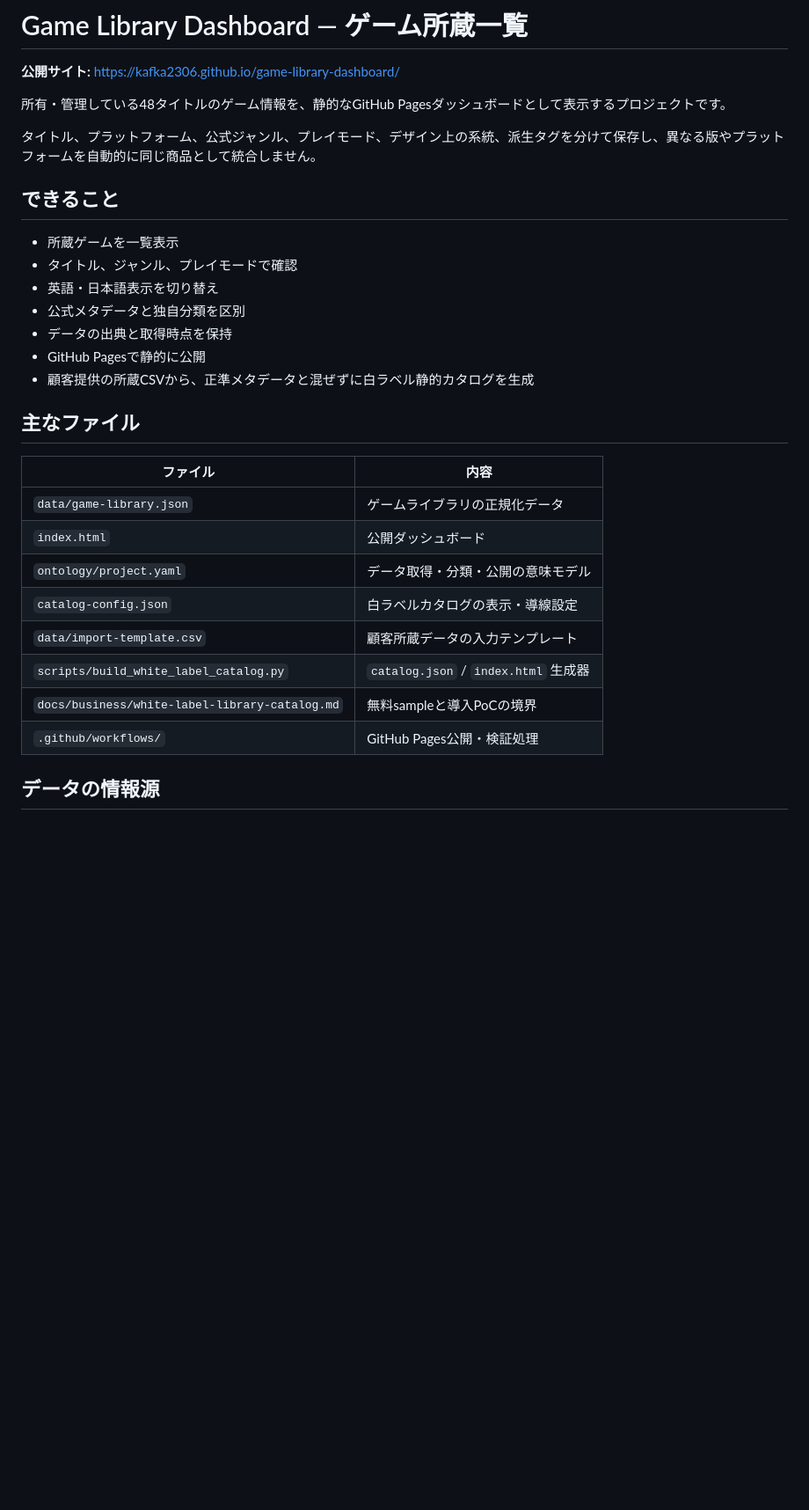
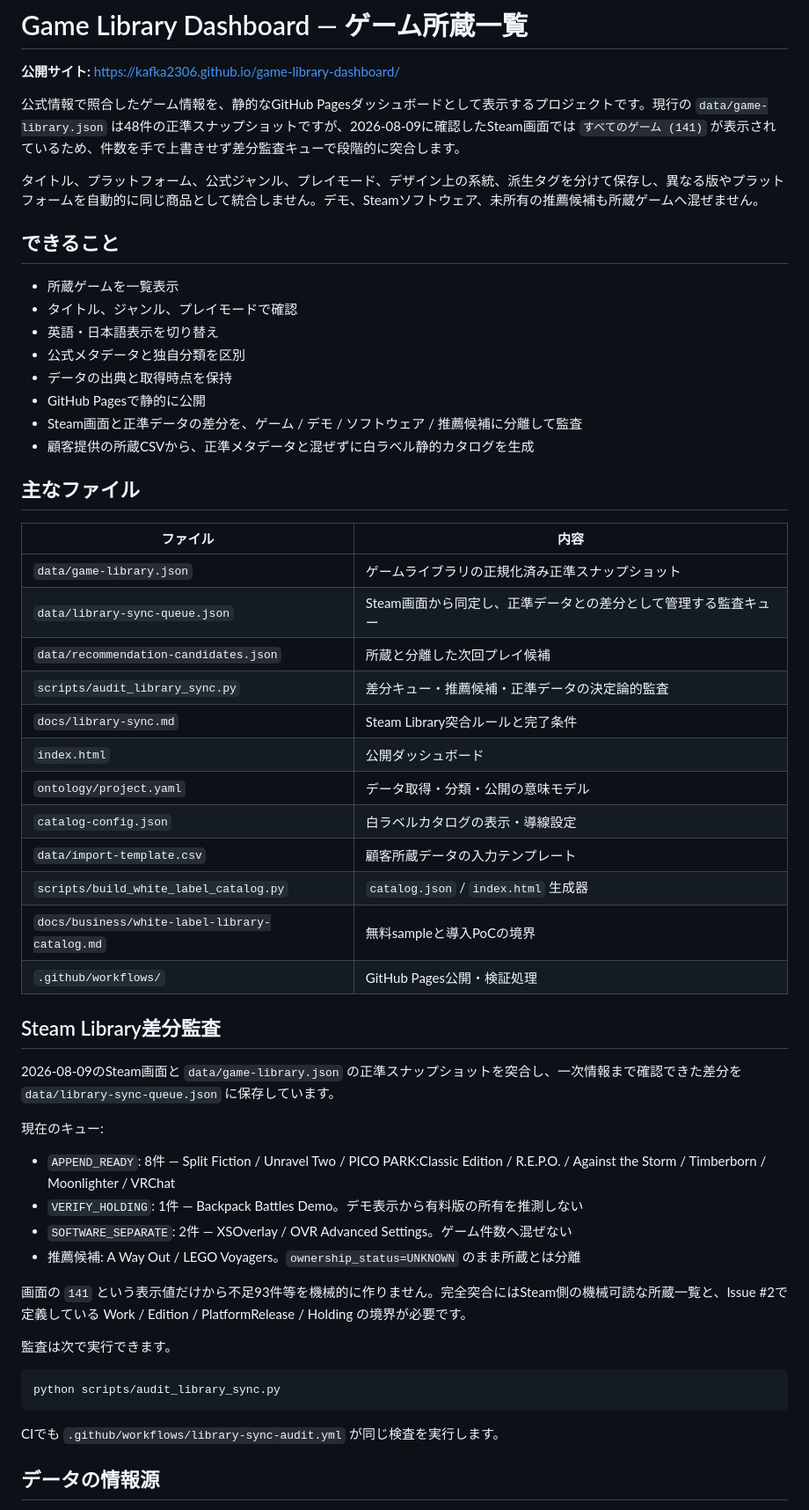
Before and after one commit to KAFKA2306/game-library-dashboard, a Markdown page: README.md, the part around one of its changes. Shown at 88% size. Rendered like a GitHub page; blank space fills up the shorter version.

Commit message:
Document Steam library reconciliation state

````diff
--- a/README.md
+++ b/README.md
@@ -2,9 +2,9 @@
 
 **公開サイト:** https://kafka2306.github.io/game-library-dashboard/
 
-所有・管理している48タイトルのゲーム情報を、静的なGitHub Pagesダッシュボードとして表示するプロジェクトです。
+公式情報で照合したゲーム情報を、静的なGitHub Pagesダッシュボードとして表示するプロジェクトです。現行の `data/game-library.json` は48件の正準スナップショットですが、2026-08-09に確認したSteam画面では `すべてのゲーム (141)` が表示されているため、件数を手で上書きせず差分監査キューで段階的に突合します。
 
-タイトル、プラットフォーム、公式ジャンル、プレイモード、デザイン上の系統、派生タグを分けて保存し、異なる版やプラットフォームを自動的に同じ商品として統合しません。
+タイトル、プラットフォーム、公式ジャンル、プレイモード、デザイン上の系統、派生タグを分けて保存し、異なる版やプラットフォームを自動的に同じ商品として統合しません。デモ、Steamソフトウェア、未所有の推薦候補も所蔵ゲームへ混ぜません。
 
 ## できること
 
@@ -14,13 +14,18 @@
 - 公式メタデータと独自分類を区別
 - データの出典と取得時点を保持
 - GitHub Pagesで静的に公開
+- Steam画面と正準データの差分を、ゲーム / デモ / ソフトウェア / 推薦候補に分離して監査
 - 顧客提供の所蔵CSVから、正準メタデータと混ぜずに白ラベル静的カタログを生成
 
 ## 主なファイル
 
 | ファイル | 内容 |
 | --- | --- |
-| `data/game-library.json` | ゲームライブラリの正規化データ |
+| `data/game-library.json` | ゲームライブラリの正規化済み正準スナップショット |
+| `data/library-sync-queue.json` | Steam画面から同定し、正準データとの差分として管理する監査キュー |
+| `data/recommendation-candidates.json` | 所蔵と分離した次回プレイ候補 |
+| `scripts/audit_library_sync.py` | 差分キュー・推薦候補・正準データの決定論的監査 |
+| `docs/library-sync.md` | Steam Library突合ルールと完了条件 |
 | `index.html` | 公開ダッシュボード |
 | `ontology/project.yaml` | データ取得・分類・公開の意味モデル |
 | `catalog-config.json` | 白ラベルカタログの表示・導線設定 |
@@ -29,6 +34,27 @@
 | `docs/business/white-label-library-catalog.md` | 無料sampleと導入PoCの境界 |
 | `.github/workflows/` | GitHub Pages公開・検証処理 |
 
+## Steam Library差分監査
+
+2026-08-09のSteam画面と `data/game-library.json` の正準スナップショットを突合し、一次情報まで確認できた差分を `data/library-sync-queue.json` に保存しています。
+
+現在のキュー:
+
+- `APPEND_READY`: 8件 — Split Fiction / Unravel Two / PICO PARK:Classic Edition / R.E.P.O. / Against the Storm / Timberborn / Moonlighter / VRChat
+- `VERIFY_HOLDING`: 1件 — Backpack Battles Demo。デモ表示から有料版の所有を推測しない
+- `SOFTWARE_SEPARATE`: 2件 — XSOverlay / OVR Advanced Settings。ゲーム件数へ混ぜない
+- 推薦候補: A Way Out / LEGO Voyagers。`ownership_status=UNKNOWN` のまま所蔵とは分離
+
+画面の `141` という表示値だけから不足93件等を機械的に作りません。完全突合にはSteam側の機械可読な所蔵一覧と、Issue #2で定義している Work / Edition / PlatformRelease / Holding の境界が必要です。
+
+監査は次で実行できます。
+
+```bash
+python scripts/audit_library_sync.py
+```
+
+CIでも `.github/workflows/library-sync-audit.yml` が同じ検査を実行します。
+
 ## データの情報源
 
 - Steam Storeのアプリ情報
````
Also changed, not shown: other parts of README.md (+22 -2 lines).
